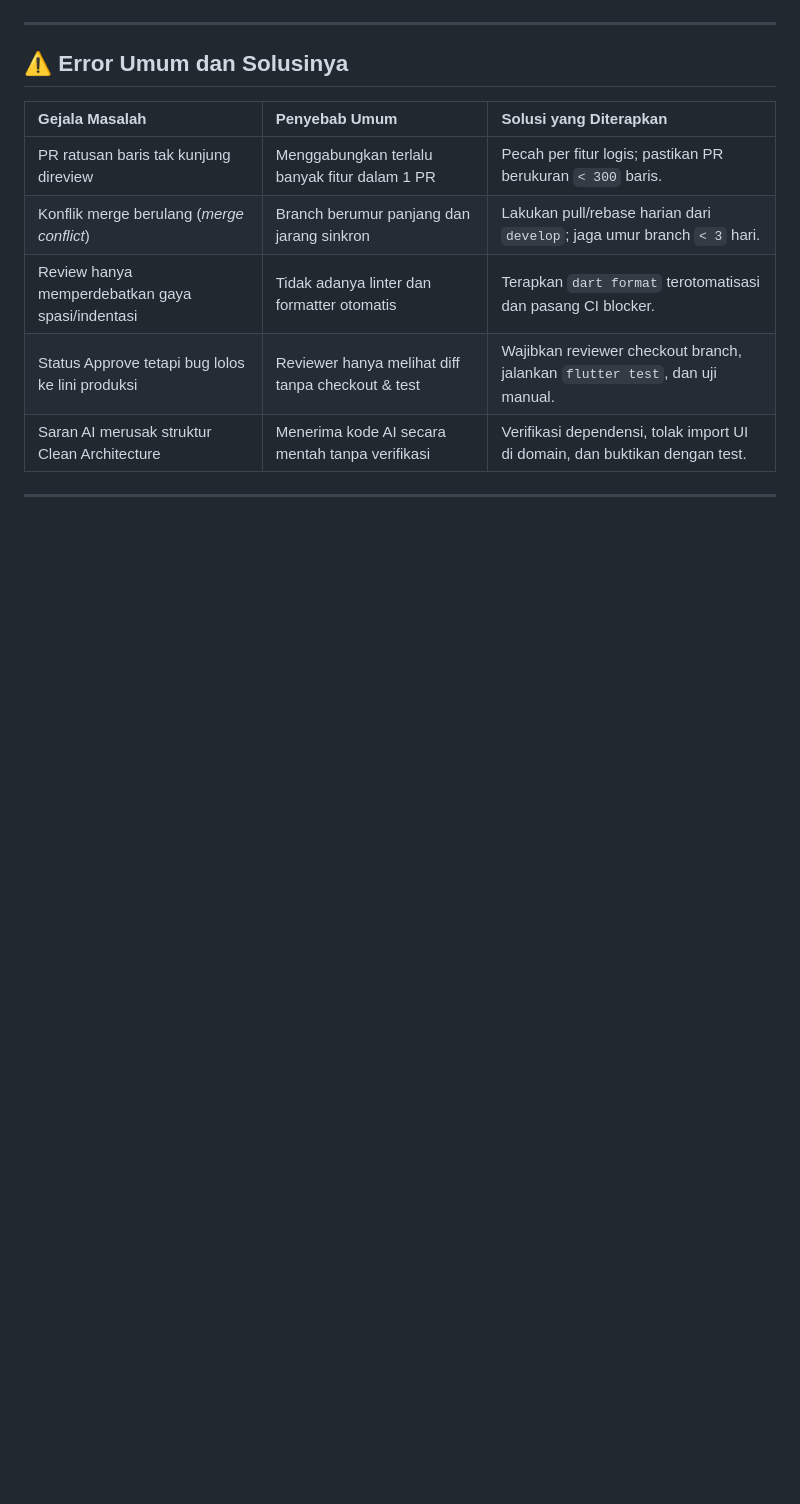
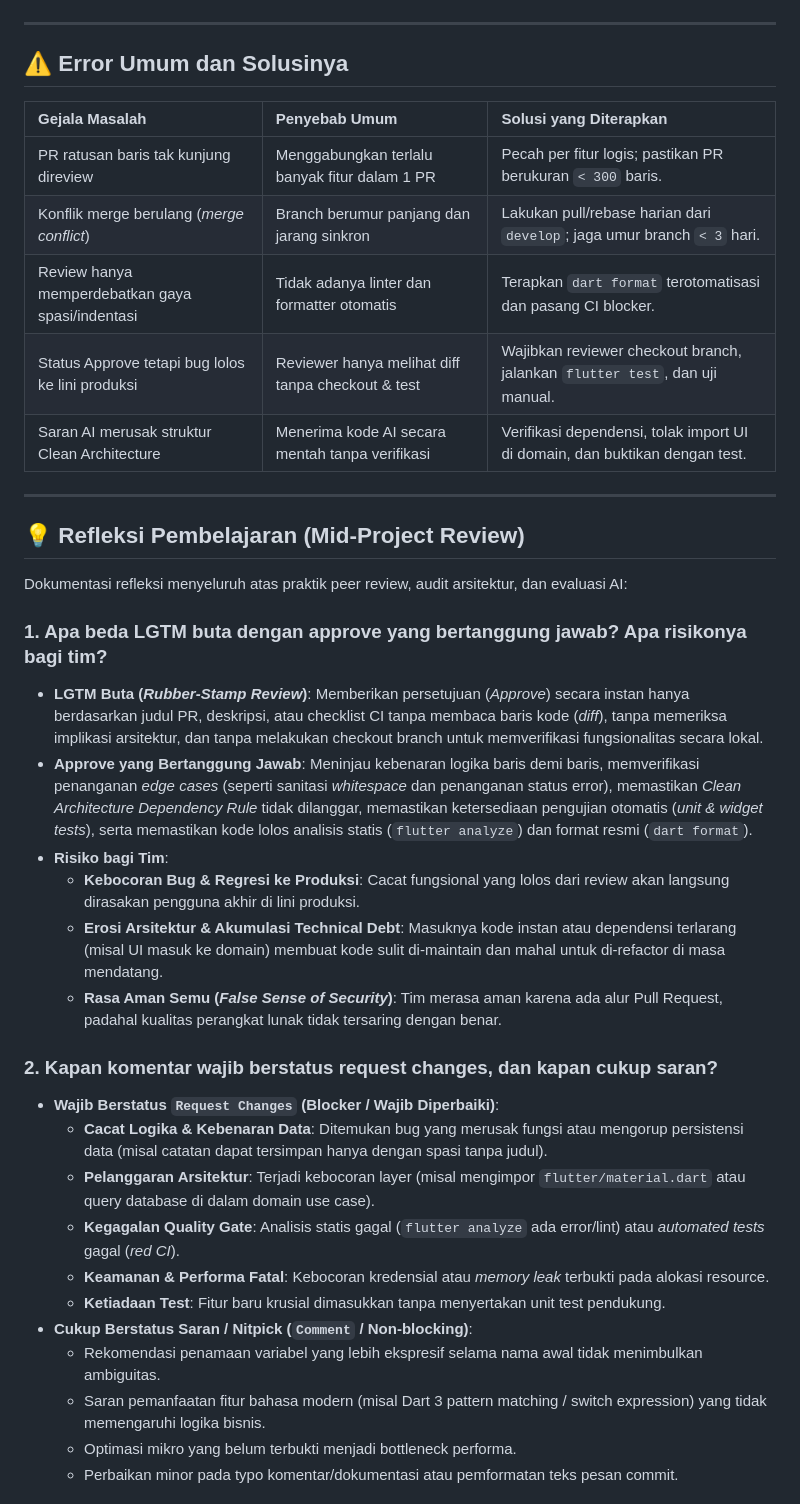
Before and after one commit to Yahya1805/M.Yahya-Irvansyah-mobile-course, a Markdown page: 08-week-8-mid-project-review/README.md, the part around one of its changes. GitHub-like rendering; blank space fills up the shorter version.

Commit message:
Tugas di week ke 8

```diff
--- a/08-week-8-mid-project-review/README.md
+++ b/08-week-8-mid-project-review/README.md
@@ -226,3 +226,28 @@ flutter run
 
 ---
 
+## 💡 Refleksi Pembelajaran (Mid-Project Review)
+
+Dokumentasi refleksi menyeluruh atas praktik peer review, audit arsitektur, dan evaluasi AI:
+
+### 1. Apa beda LGTM buta dengan approve yang bertanggung jawab? Apa risikonya bagi tim?
+* **LGTM Buta (*Rubber-Stamp Review*)**: Memberikan persetujuan (*Approve*) secara instan hanya berdasarkan judul PR, deskripsi, atau checklist CI tanpa membaca baris kode (*diff*), tanpa memeriksa implikasi arsitektur, dan tanpa melakukan checkout branch untuk memverifikasi fungsionalitas secara lokal.
+* **Approve yang Bertanggung Jawab**: Meninjau kebenaran logika baris demi baris, memverifikasi penanganan *edge cases* (seperti sanitasi *whitespace* dan penanganan status error), memastikan *Clean Architecture Dependency Rule* tidak dilanggar, memastikan ketersediaan pengujian otomatis (*unit & widget tests*), serta memastikan kode lolos analisis statis (`flutter analyze`) dan format resmi (`dart format`).
+* **Risiko bagi Tim**:
+  * **Kebocoran Bug & Regresi ke Produksi**: Cacat fungsional yang lolos dari review akan langsung dirasakan pengguna akhir di lini produksi.
+  * **Erosi Arsitektur & Akumulasi Technical Debt**: Masuknya kode instan atau dependensi terlarang (misal UI masuk ke domain) membuat kode sulit di-maintain dan mahal untuk di-refactor di masa mendatang.
+  * **Rasa Aman Semu (*False Sense of Security*)**: Tim merasa aman karena ada alur Pull Request, padahal kualitas perangkat lunak tidak tersaring dengan benar.
+
+### 2. Kapan komentar wajib berstatus request changes, dan kapan cukup saran?
+* **Wajib Berstatus `Request Changes` (Blocker / Wajib Diperbaiki)**:
+  * **Cacat Logika & Kebenaran Data**: Ditemukan bug yang merusak fungsi atau mengorup persistensi data (misal catatan dapat tersimpan hanya dengan spasi tanpa judul).
+  * **Pelanggaran Arsitektur**: Terjadi kebocoran layer (misal mengimpor `flutter/material.dart` atau query database di dalam domain use case).
+  * **Kegagalan Quality Gate**: Analisis statis gagal (`flutter analyze` ada error/lint) atau *automated tests* gagal (*red CI*).
+  * **Keamanan & Performa Fatal**: Kebocoran kredensial atau *memory leak* terbukti pada alokasi resource.
+  * **Ketiadaan Test**: Fitur baru krusial dimasukkan tanpa menyertakan unit test pendukung.
+* **Cukup Berstatus Saran / Nitpick (`Comment` / Non-blocking)**:
+  * Rekomendasi penamaan variabel yang lebih ekspresif selama nama awal tidak menimbulkan ambiguitas.
+  * Saran pemanfaatan fitur bahasa modern (misal Dart 3 pattern matching / switch expression) yang tidak memengaruhi logika bisnis.
+  * Optimasi mikro yang belum terbukti menjadi bottleneck performa.
+  * Perbaikan minor pada typo komentar/dokumentasi atau pemformatan teks pesan commit.
+
```
Also changed, not shown: other parts of 08-week-8-mid-project-review/README.md (+21 -0 lines), 08-week-8-mid-project-review/docs/refleksi.md (added, +64 -0 lines).
